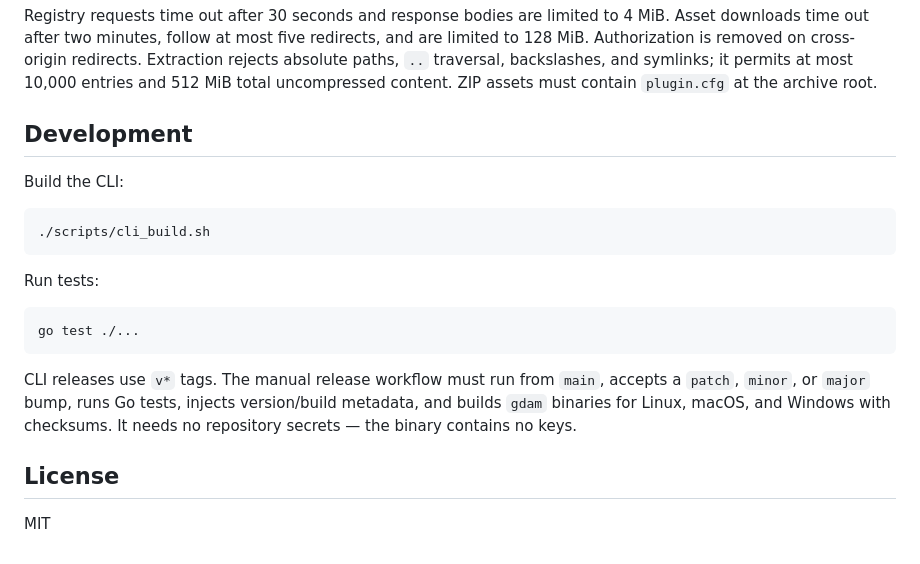
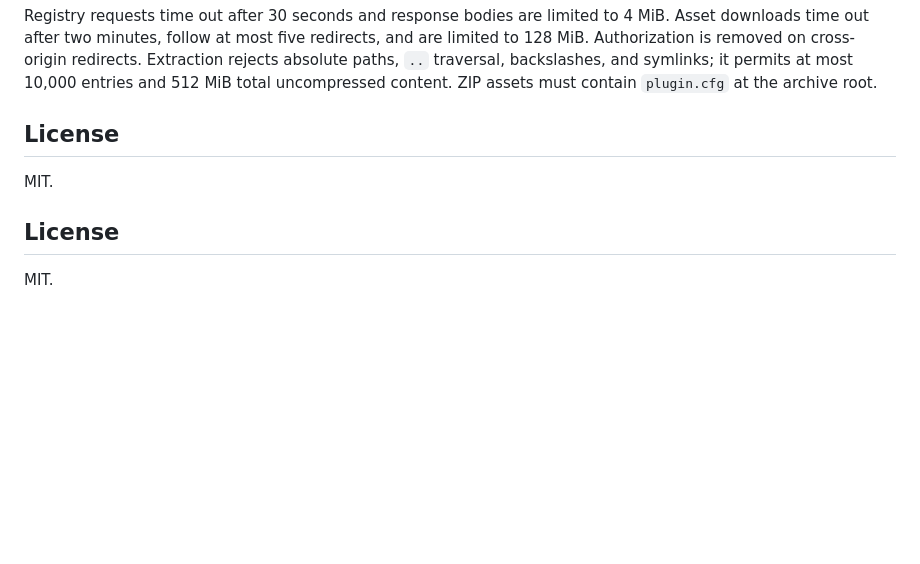
Before and after one commit to aviorstudio/gdam, a Markdown page: README.md, the part around one of its changes. Rendered like a GitHub page; blank space fills up the shorter version.

````diff
--- a/README.md
+++ b/README.md
@@ -132,22 +134,12 @@ traversal, backslashes, and symlinks; it permits at most 10,000 entries and 512
 MiB total uncompressed content. ZIP assets must contain `plugin.cfg` at the
 archive root.
 
-## Development
-
-Build the CLI:
-
-```sh
-./scripts/cli_build.sh
-```
-
-Run tests:
-
-```sh
-go test ./...
-```
-
-CLI releases use `v*` tags. The manual release workflow must run from `main`, accepts a `patch`, `minor`, or `major` bump, runs Go tests, injects version/build metadata, and builds `gdam` binaries for Linux, macOS, and Windows with checksums. It needs no repository secrets — the binary contains no keys.
 
 ## License
 
-MIT
+MIT.
+
+
+## License
+
+MIT.
````
Also changed, not shown: other parts of README.md (+2 -0 lines).
